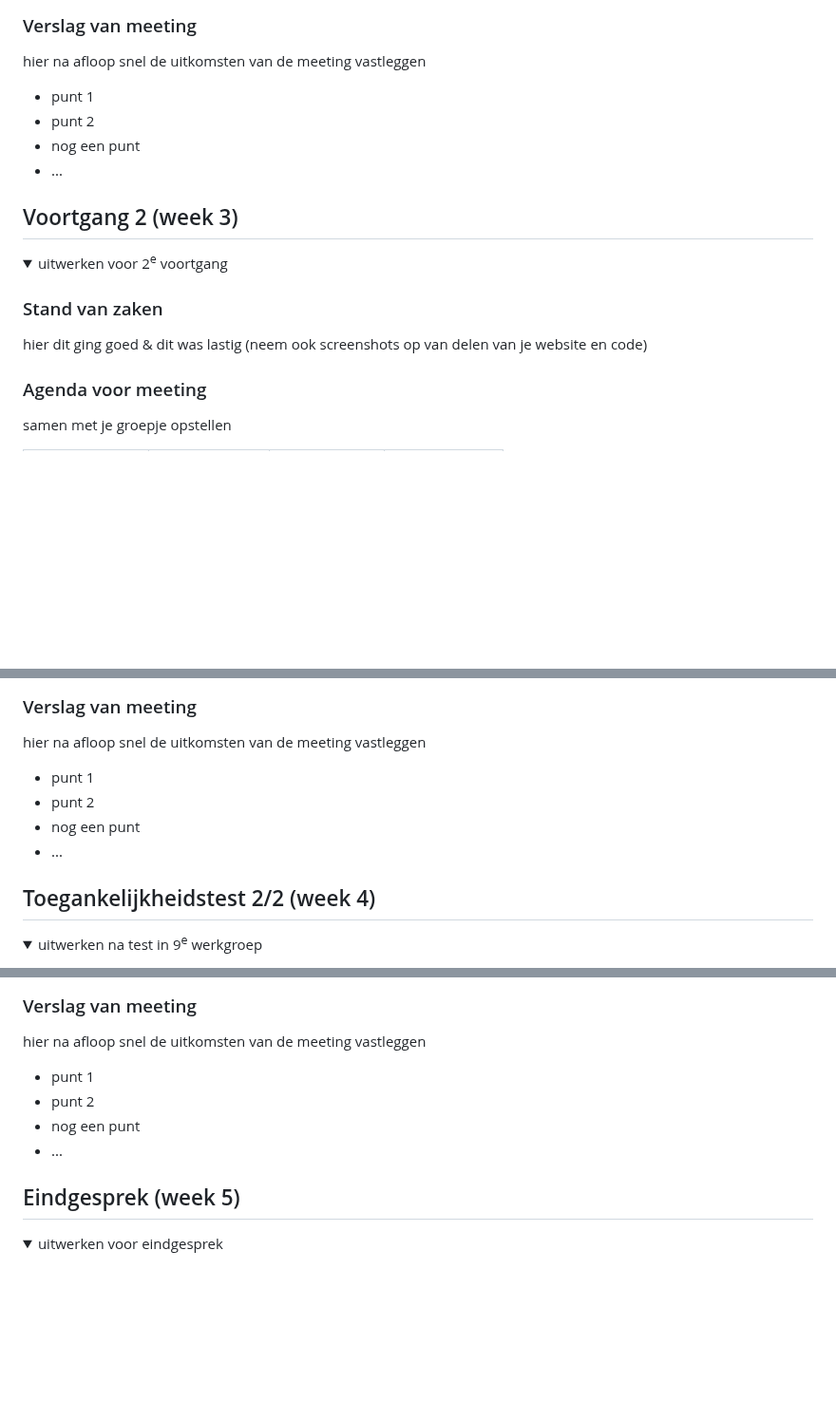
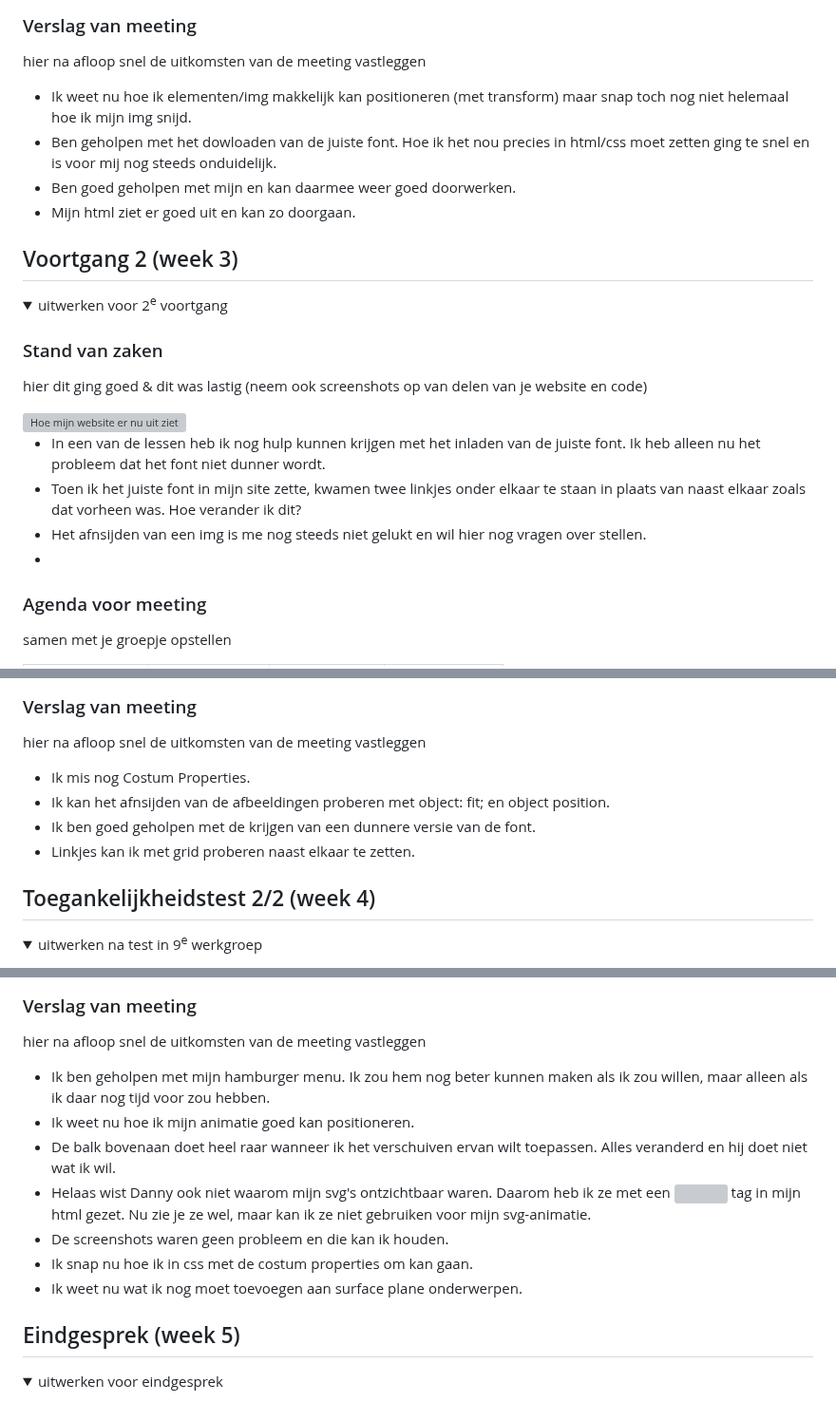
Before and after one commit to evamvw/fed, a Markdown page: README.md, 3 parts joined by grey strips. Shown at 95% size. GitHub-like rendering; folded sections open; blank space fills up the shorter version; grey boxes are pictures that could not be loaded.

```diff
--- a/README.md
+++ b/README.md
@@ -104,10 +110,10 @@ Nb. Door *open* toe te voegen aan een *details* element kun je deze standaard op
   ### Verslag van meeting
   hier na afloop snel de uitkomsten van de meeting vastleggen
 
-  - punt 1
-  - punt 2
-  - nog een punt
-  - ...
+  - Ik weet nu hoe ik elementen/img makkelijk kan positioneren (met transform) maar snap toch nog niet helemaal hoe ik mijn img snijd.
+  - Ben geholpen met het dowloaden van de juiste font. Hoe ik het nou precies in html/css moet zetten ging te snel en is voor mij nog steeds onduidelijk.
+  - Ben goed geholpen met mijn <list> en kan daarmee weer goed doorwerken.
+  - Mijn html ziet er goed uit en kan zo doorgaan.
 
 </details>
 
@@ -123,6 +129,13 @@ Nb. Door *open* toe te voegen aan een *details* element kun je deze standaard op
   ### Stand van zaken
   hier dit ging goed & dit was lastig (neem ook screenshots op van delen van je website en code)
 
+   <img src="images/stand-van-zaken.png" width="375px" alt="Hoe mijn website er nu uit ziet">
+
+  - In een van de lessen heb ik nog hulp kunnen krijgen met het inladen van de juiste font. Ik heb alleen nu het probleem dat het font niet dunner wordt.
+  - Toen ik het juiste font in mijn site zette, kwamen twee linkjes onder elkaar te staan in plaats van naast elkaar zoals dat vorheen was. Hoe verander ik dit?
+  - Het afnsijden van een img is me nog steeds niet gelukt en wil hier nog vragen over stellen.
+  -
+
 
   ### Agenda voor meeting
   samen met je groepje opstellen
@@ -137,10 +150,10 @@ Nb. Door *open* toe te voegen aan een *details* element kun je deze standaard op
   ### Verslag van meeting
   hier na afloop snel de uitkomsten van de meeting vastleggen
 
-  - punt 1
-  - punt 2
-  - nog een punt
-- ...
+  - Ik mis nog Costum Properties.
+  - Ik kan het afnsijden van de afbeeldingen proberen met object: fit; en object position.
+  - Ik ben goed geholpen met de krijgen van een dunnere versie van de font.
+  - Linkjes kan ik met grid proberen naast elkaar te zetten.
 
 </details>
 
@@ -184,10 +206,13 @@ Nb. Door *open* toe te voegen aan een *details* element kun je deze standaard op
   ### Verslag van meeting
   hier na afloop snel de uitkomsten van de meeting vastleggen
 
-  - punt 1
-  - punt 2
-  - nog een punt
-  - ...
+  - Ik ben geholpen met mijn hamburger menu. Ik zou hem nog beter kunnen maken als ik zou willen, maar alleen als ik daar nog tijd voor zou hebben.
+  - Ik weet nu hoe ik mijn animatie goed kan positioneren.
+  - De balk bovenaan doet heel raar wanneer ik het verschuiven ervan wilt toepassen. Alles veranderd en hij doet niet wat ik wil.
+  - Helaas wist Danny ook niet waarom mijn svg's ontzichtbaar waren. Daarom heb ik ze met een <img> tag in mijn html gezet. Nu zie je ze wel, maar kan ik ze niet gebruiken voor mijn svg-animatie.
+  - De screenshots waren geen probleem en die kan ik houden.
+  - Ik snap nu hoe ik in css met de costum properties om kan gaan.
+  - Ik weet nu wat ik nog moet toevoegen aan surface plane onderwerpen.
 
 </details>
 
```
Also changed, not shown: other parts of README.md (+21 -6 lines).
